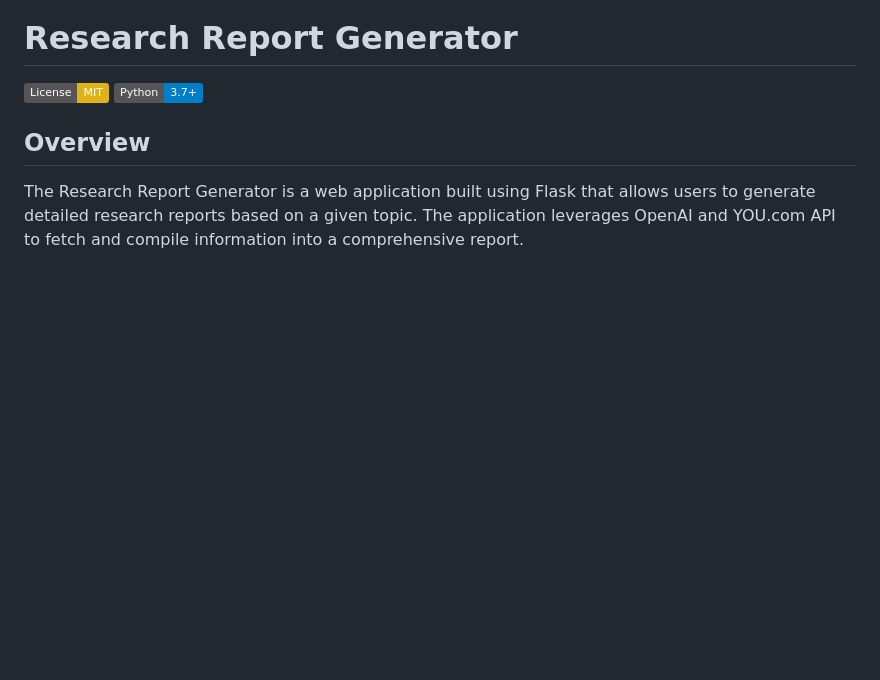
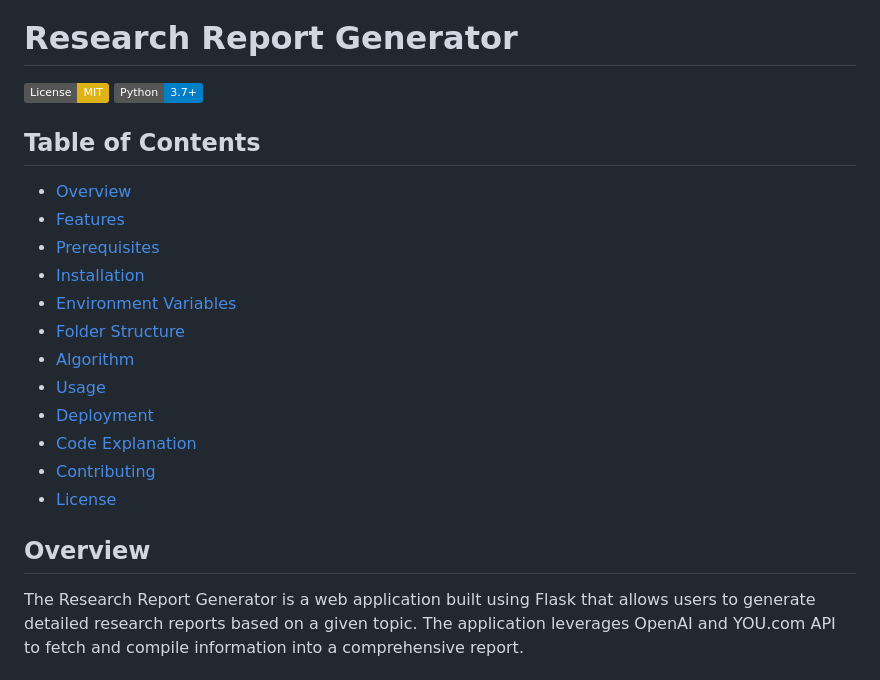
Before and after one commit to Raghavan1988/research_report_generator, a Markdown page: README.md, the part around the change. Rendered like a GitHub page; badges without logos; blank space fills up the shorter version.

Commit message:
Add table of contents to README

```diff
--- a/README.md
+++ b/README.md
@@ -2,6 +2,21 @@
 
 ![License: MIT](https://img.shields.io/badge/License-MIT-yellow.svg)
 ![Python](https://img.shields.io/badge/Python-3.7%2B-blue.svg)
+
+## Table of Contents
+
+- [Overview](#overview)
+- [Features](#features)
+- [Prerequisites](#prerequisites)
+- [Installation](#installation)
+- [Environment Variables](#environment-variables)
+- [Folder Structure](#folder-structure)
+- [Algorithm](#algorithm)
+- [Usage](#usage)
+- [Deployment](#deployment)
+- [Code Explanation](#code-explanation)
+- [Contributing](#contributing)
+- [License](#license)
 
 ## Overview
 
```
